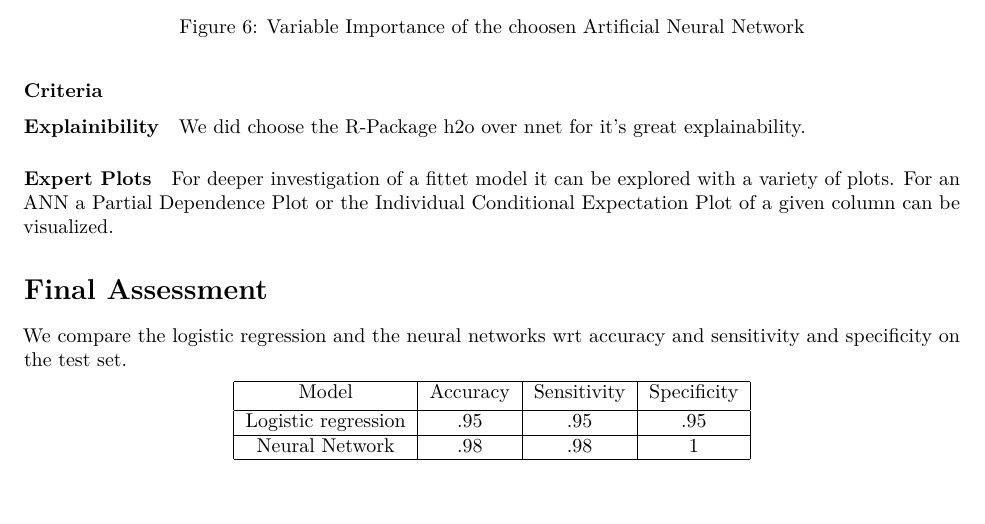
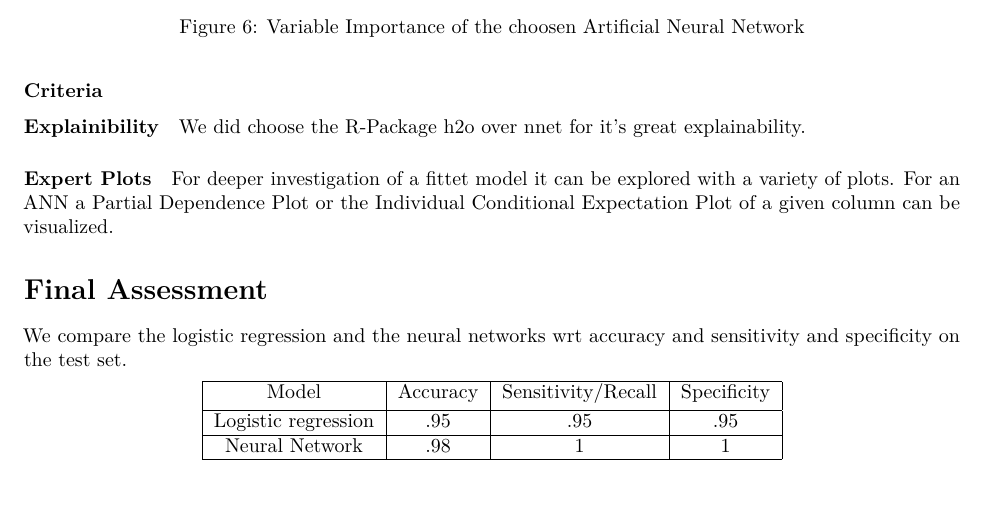
Before and after one commit to amidisturbing/ml2-breast-cancer, an R Markdown document (report/project-report.Rmd): part of page 7 of 10, cut so that both start at the same text. Rendered offline with R 4.5, knitr and Pandoc, then LaTeX, with nearby package versions.

Commit message:
added Sensitivity messure of best NN to table

```diff
--- a/report/project-report.Rmd
+++ b/report/project-report.Rmd
@@ -213,11 +213,11 @@ We compare the logistic regression and the neural networks wrt accuracy and sens
 \begin{center}
  \begin{tabular}{|c | c |  c | c|}
  \hline
- Model & Accuracy & Sensitivity & Specificity \\ [0.5ex]
+ Model & Accuracy & Sensitivity/Recall & Specificity \\ [0.5ex]
  \hline
  Logistic regression & .95 & .95 & .95 \\
  \hline
- Neural Network & .98 & .98 & 1 \\
+ Neural Network & .98 & 1 & 1 \\
  \hline
 \end{tabular}
 \end{center}
```
